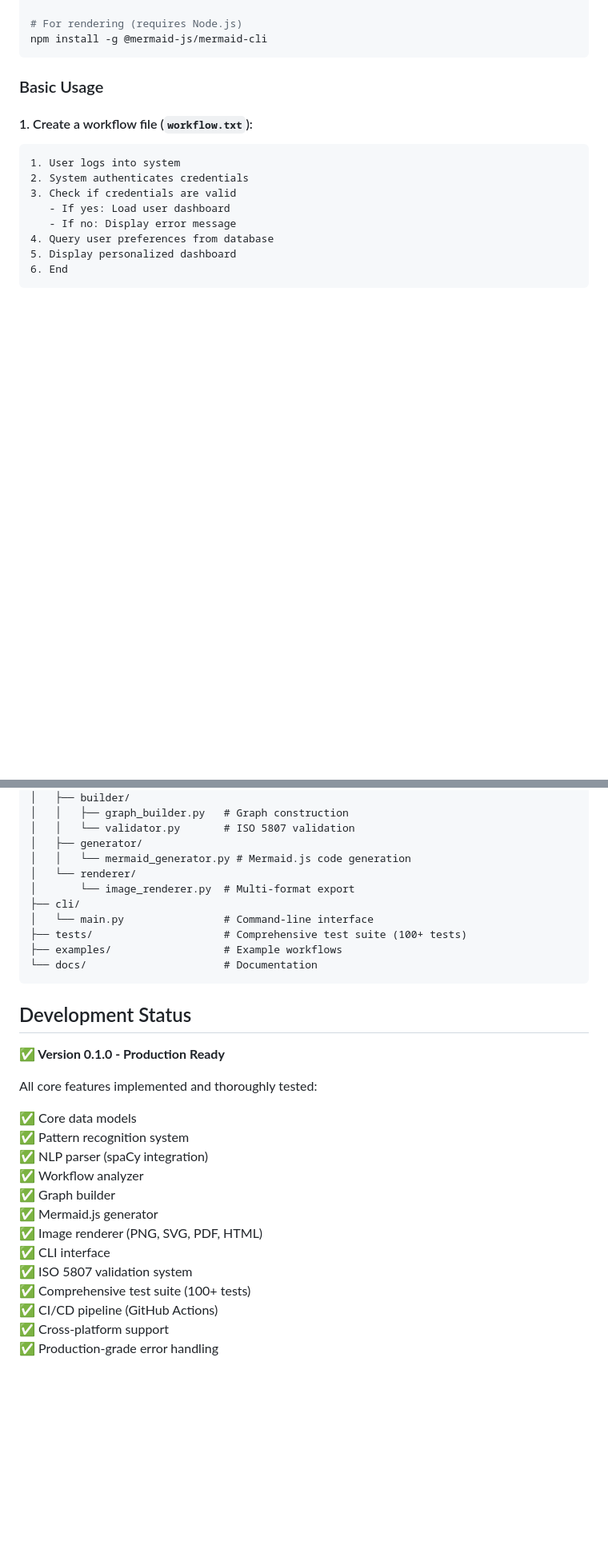
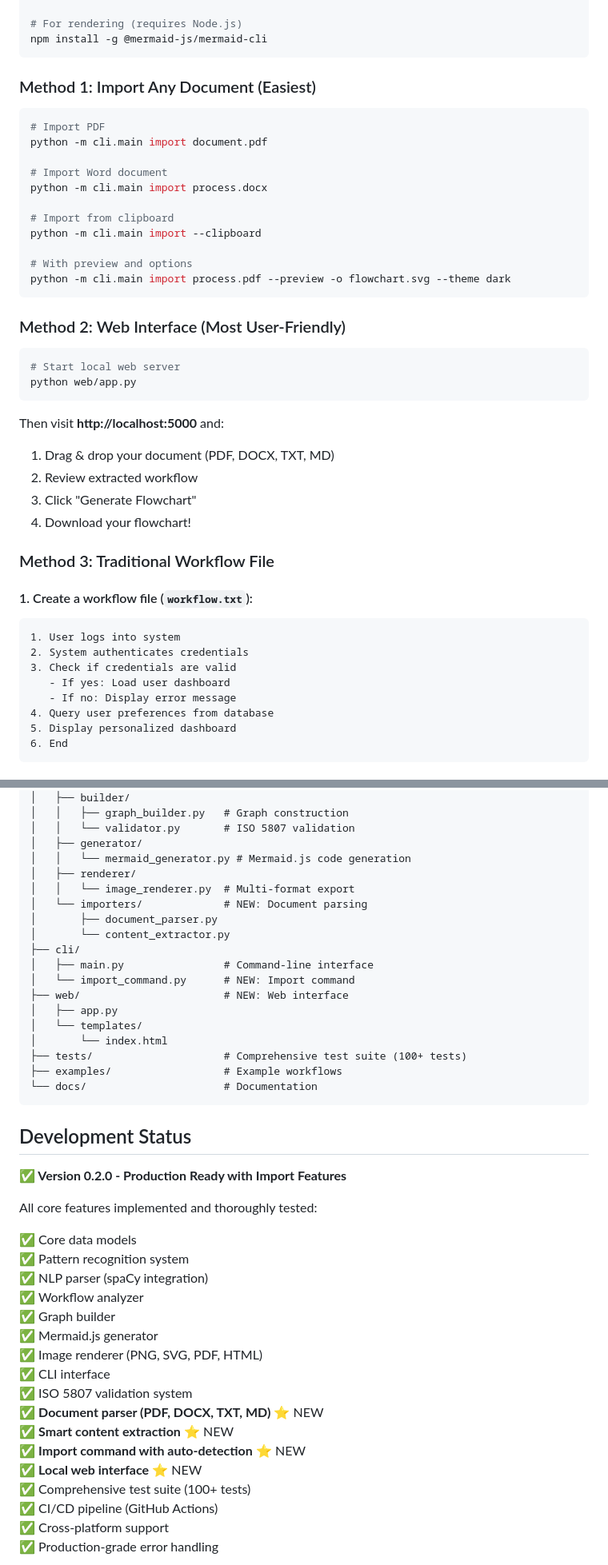
Before and after one commit to Aren-Garro/Flowcharts, a Markdown page: README.md, 2 parts joined by grey strips. Shown at 80% size. Rendered like a GitHub page; blank space fills up the shorter version.

````diff
--- a/README.md
+++ b/README.md
@@ -47,7 +81,36 @@ python -m spacy download en_core_web_sm
 npm install -g @mermaid-js/mermaid-cli
 ```
 
-### Basic Usage
+### Method 1: Import Any Document (Easiest)
+
+```bash
+# Import PDF
+python -m cli.main import document.pdf
+
+# Import Word document
+python -m cli.main import process.docx
+
+# Import from clipboard
+python -m cli.main import --clipboard
+
+# With preview and options
+python -m cli.main import process.pdf --preview -o flowchart.svg --theme dark
+```
+
+### Method 2: Web Interface (Most User-Friendly)
+
+```bash
+# Start local web server
+python web/app.py
+```
+
+Then visit **http://localhost:5000** and:
+1. Drag & drop your document (PDF, DOCX, TXT, MD)
+2. Review extracted workflow
+3. Click "Generate Flowchart"
+4. Download your flowchart!
+
+### Method 3: Traditional Workflow File
 
 #### 1. Create a workflow file (`workflow.txt`):
 
@@ -175,10 +253,18 @@ Flowcharts/
 │   │   └── validator.py       # ISO 5807 validation
 │   ├── generator/
 │   │   └── mermaid_generator.py # Mermaid.js code generation
-│   └── renderer/
-│       └── image_renderer.py  # Multi-format export
+│   ├── renderer/
+│   │   └── image_renderer.py  # Multi-format export
+│   └── importers/             # NEW: Document parsing
+│       ├── document_parser.py
+│       └── content_extractor.py
 ├── cli/
-│   └── main.py                # Command-line interface
+│   ├── main.py                # Command-line interface
+│   └── import_command.py      # NEW: Import command
+├── web/                       # NEW: Web interface
+│   ├── app.py
+│   └── templates/
+│       └── index.html
 ├── tests/                     # Comprehensive test suite (100+ tests)
 ├── examples/                  # Example workflows
 └── docs/                      # Documentation
@@ -186,7 +272,7 @@ Flowcharts/
 
 ## Development Status
 
-**✅ Version 0.1.0 - Production Ready**
+**✅ Version 0.2.0 - Production Ready with Import Features**
 
 All core features implemented and thoroughly tested:
 
@@ -199,6 +285,10 @@ All core features implemented and thoroughly tested:
 ✅ Image renderer (PNG, SVG, PDF, HTML)
 ✅ CLI interface
 ✅ ISO 5807 validation system
+✅ **Document parser (PDF, DOCX, TXT, MD)** ⭐ NEW
+✅ **Smart content extraction** ⭐ NEW
+✅ **Import command with auto-detection** ⭐ NEW
+✅ **Local web interface** ⭐ NEW
 ✅ Comprehensive test suite (100+ tests)
 ✅ CI/CD pipeline (GitHub Actions)
 ✅ Cross-platform support
````
Also changed, not shown: other parts of README.md (+75 -8 lines).
